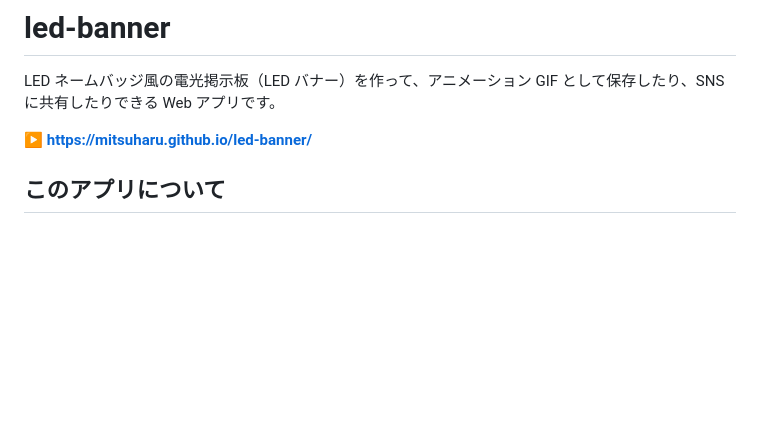
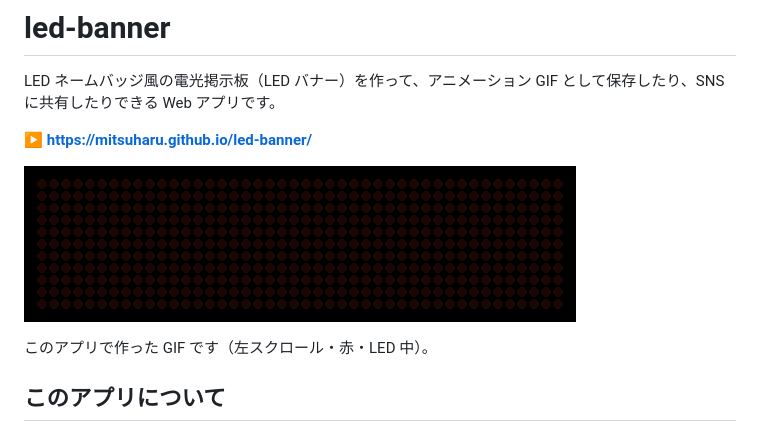
Before and after one commit to mitsuharu/led-banner, a Markdown page: README.md, the part around the change. Rendered like a GitHub page; pictures changed too: docs/led-banner.gif (added); blank space fills up the shorter version.

Commit message:
docs: README にこのアプリで作った GIF を載せる
どんなものが作れるかを、README を開いてすぐ分かるようにするため（作者の要望）。
GIF は作者がこのアプリで作ったもの。docs/ は Pages の配信対象（index.html / style.css / src）に含まれないので、サイトの大きさは変わらない。

Co-Authored-By: Claude Opus 5.5 <noreply@anthropic.com>
Claude-Session: https://claude.ai/code/session_01Vazb8jzYGLkiRRBECPJnpn

```diff
--- a/README.md
+++ b/README.md
@@ -3,6 +3,10 @@
 LED ネームバッジ風の電光掲示板（LED バナー）を作って、アニメーション GIF として保存したり、SNS に共有したりできる Web アプリです。
 
 **▶ https://mitsuharu.github.io/led-banner/**
+
+![「LEDバナージェネレーター」と流れる LED バナー](docs/led-banner.gif)
+
+このアプリで作った GIF です（左スクロール・赤・LED 中）。
 
 ## このアプリについて
 
```
